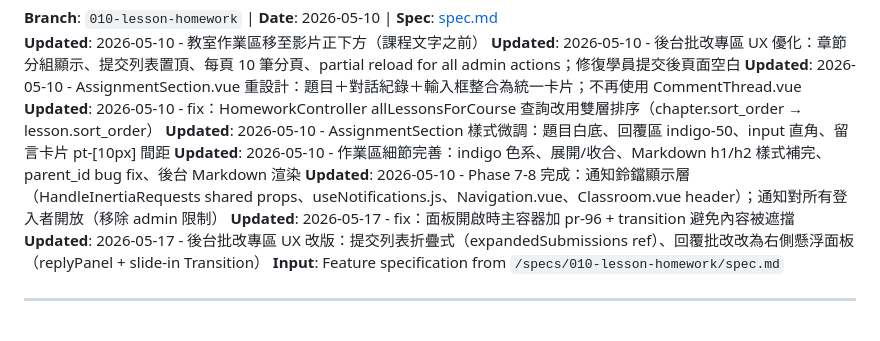
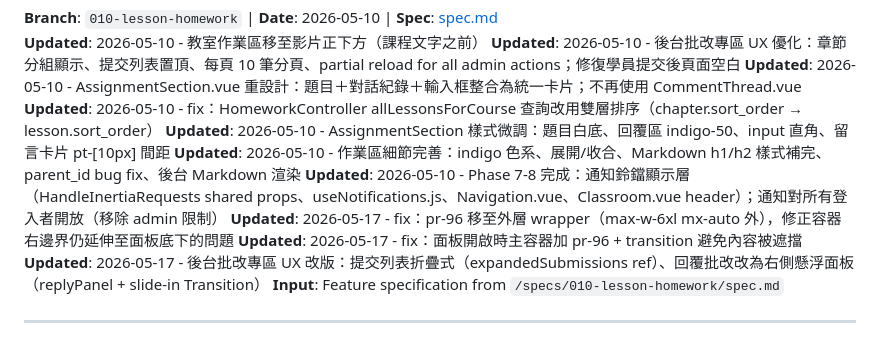
Before and after one commit to keroyu/yue_online_lessons, a Markdown page: specs/010-lesson-homework/plan.md, the part around the change. GitHub-like rendering.

```diff
--- a/specs/010-lesson-homework/plan.md
+++ b/specs/010-lesson-homework/plan.md
@@ -8,6 +8,7 @@
 **Updated**: 2026-05-10 - AssignmentSection 樣式微調：題目白底、回覆區 indigo-50、input 直角、留言卡片 pt-[10px] 間距
 **Updated**: 2026-05-10 - 作業區細節完善：indigo 色系、展開/收合、Markdown h1/h2 樣式補完、parent_id bug fix、後台 Markdown 渲染
 **Updated**: 2026-05-10 - Phase 7-8 完成：通知鈴鐺顯示層（HandleInertiaRequests shared props、useNotifications.js、Navigation.vue、Classroom.vue header）；通知對所有登入者開放（移除 admin 限制）
+**Updated**: 2026-05-17 - fix：pr-96 移至外層 wrapper（max-w-6xl mx-auto 外），修正容器右邊界仍延伸至面板底下的問題
 **Updated**: 2026-05-17 - fix：面板開啟時主容器加 pr-96 + transition 避免內容被遮擋
 **Updated**: 2026-05-17 - 後台批改專區 UX 改版：提交列表折疊式（expandedSubmissions ref）、回覆批改改為右側懸浮面板（replyPanel + slide-in Transition）
 **Input**: Feature specification from `/specs/010-lesson-homework/spec.md`
```
Also changed, not shown: specs/010-lesson-homework/spec.md (+2 -1 lines), specs/010-lesson-homework/tasks.md (+1 -0 lines).
